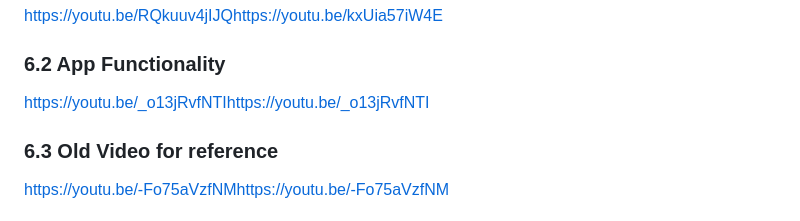
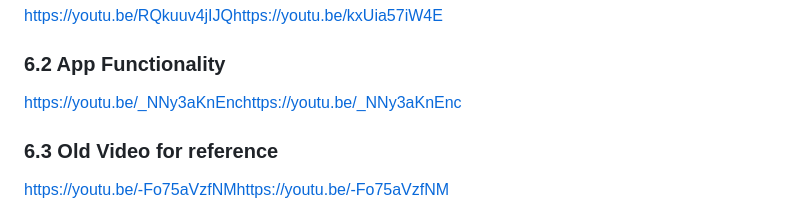
Before and after one commit to andrewshowers/BeatBlendr, a Markdown page: README.md, the part around the change. Drawn GitHub-style.

Commit message:
Update README.md
updated video links

```diff
--- a/README.md
+++ b/README.md
@@ -71,7 +71,7 @@ At first, the song insertion page did not refresh or allow for the user to confi
 [https://youtu.be/RQkuuv4jIJQ](https://youtu.be/kxUia57iW4E)https://youtu.be/kxUia57iW4E
 
 ### 6.2 App Functionality
-[https://youtu.be/_o13jRvfNTI](https://youtu.be/_o13jRvfNTI)https://youtu.be/_o13jRvfNTI
+[https://youtu.be/_NNy3aKnEnc](https://youtu.be/_NNy3aKnEnc)https://youtu.be/_NNy3aKnEnc
 
 ### 6.3 Old Video for reference
 [https://youtu.be/-Fo75aVzfNM](https://youtu.be/-Fo75aVzfNM)https://youtu.be/-Fo75aVzfNM
```
